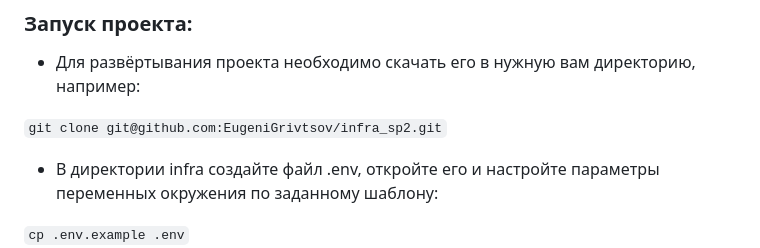
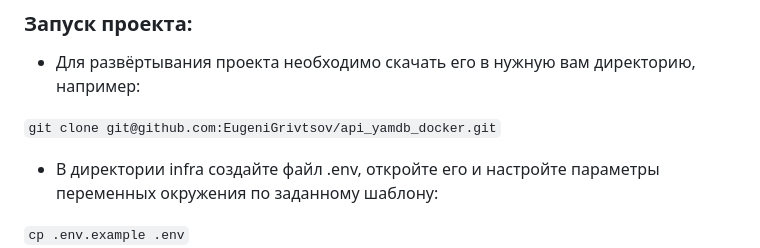
Before and after one commit to 3gr1v750v/api_yamdb_docker, a Markdown page: README.md, the part around the change. Drawn GitHub-style.

````diff
--- a/README.md
+++ b/README.md
@@ -93,7 +93,7 @@ POST /api/v1/titles/{title_id}/reviews/{review_id}/comments/
 ### Запуск проекта:
 - Для развёртывания проекта необходимо скачать его в нужную вам директорию, например:
 
-``` git clone git@github.com:EugeniGrivtsov/infra_sp2.git ```
+``` git clone git@github.com:EugeniGrivtsov/api_yamdb_docker.git ```
 
 - В директории infra создайте файл .env, откройте его и настройте параметры переменных окружения по заданному шаблону:
 
````
